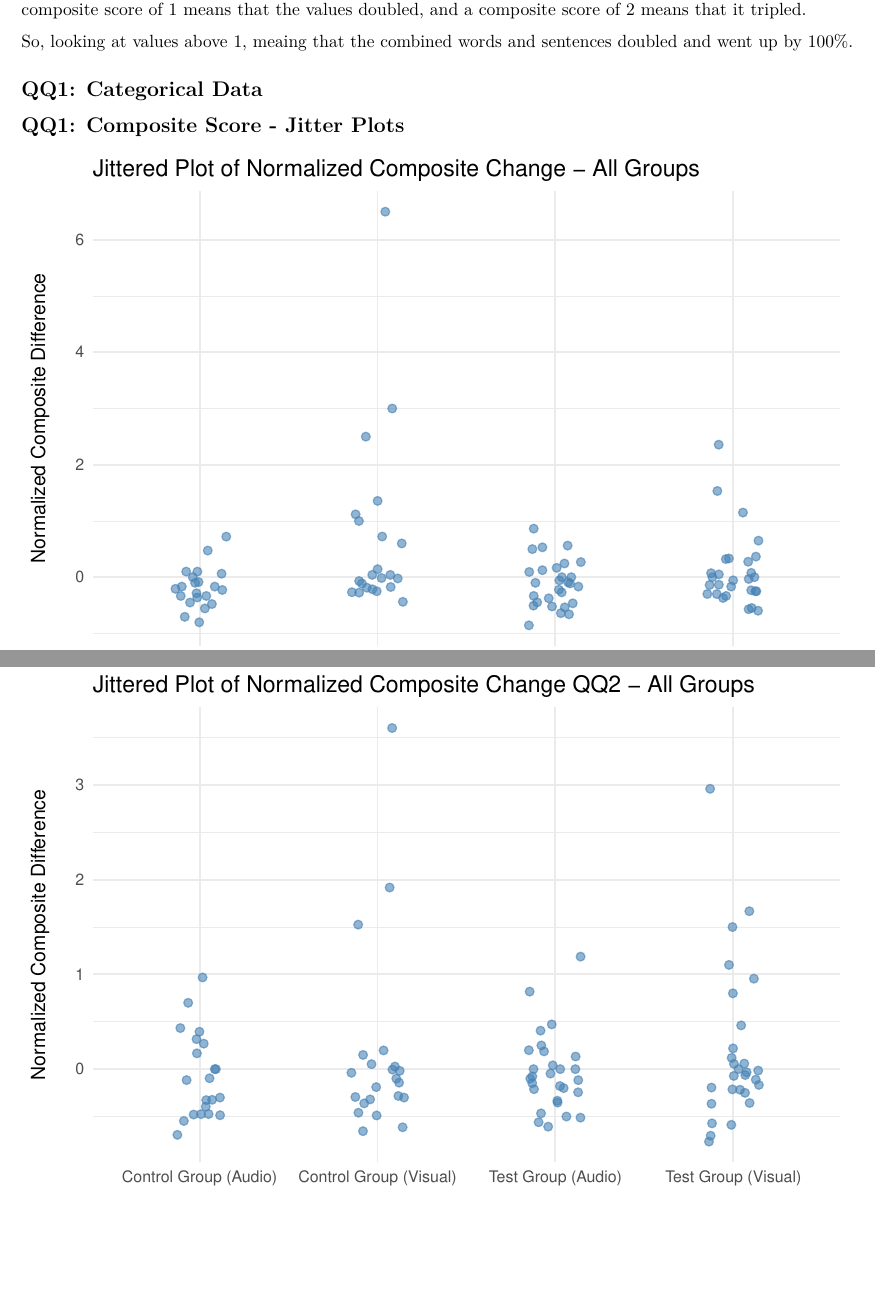
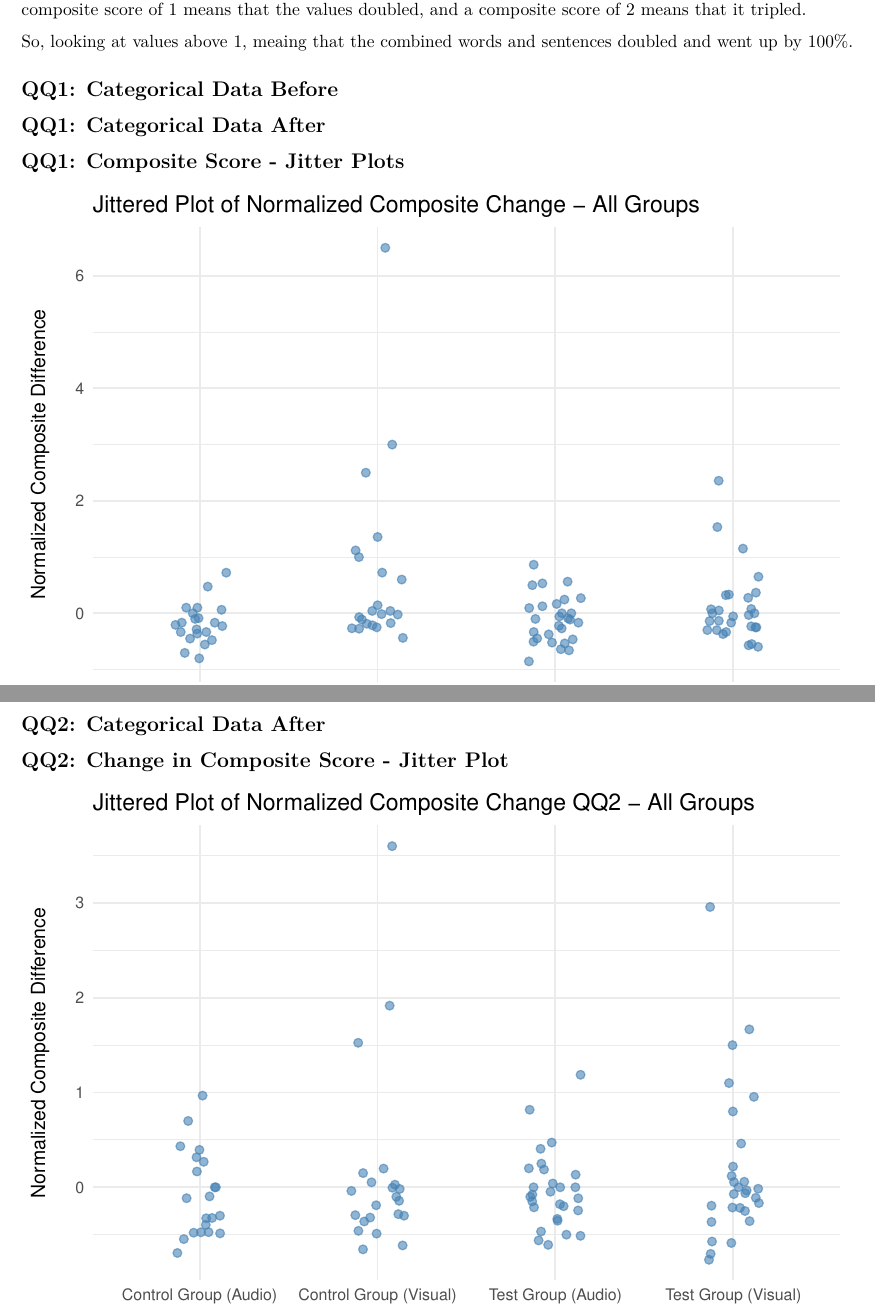
Before and after one commit to kendall-beaver/misinformation-study, an R Markdown document (analysis/Capstone Report (1st Draft).Rmd): two parts of pages 15 and 17 of 23 before the commit and two parts of pages 15 and 17 of 32 after it, joined at a grey line, cut so that both start at the same text, the shorter picture padded with empty space. Rendered offline with R 4.5, knitr and Pandoc, then LaTeX, with nearby package versions; code that draws random numbers runs with fixed seeds of ours; some code elsewhere in the file could not run offline.

Commit message:
updated categorical data in xlsx & R studio

````diff
--- a/analysis/Capstone Report (1st Draft).Rmd
+++ b/analysis/Capstone Report (1st Draft).Rmd
@@ -637,9 +637,16 @@ Participant 17 had the largest change, whose values septupled (600%)! Participan
 
 So, looking at values above 1, meaing that the combined words and sentences doubled and went up by 100%.
 
-## QQ1: Categorical Data
-
-```{r categorical_data, tidy=TRUE, message=FALSE, warning=FALSE, results='hide', echo=FALSE}
+## QQ1: Categorical Data Before
+
+```{r categorical_data_before, tidy=TRUE, message=FALSE, warning=FALSE, results='hide', echo=FALSE}
+
+
+```
+
+## QQ1: Categorical Data After
+
+```{r categorical_data_after, tidy=TRUE, message=FALSE, warning=FALSE, results='hide', echo=FALSE}
 
 
 ```
@@ -818,6 +825,20 @@ This section was easier to create categories out of than QQ1.
 
 I believe there's a difference between seeing information for the first time, because this was never stated anyways with "don't take time to fact check" and "believe first thing they see".
 
+## QQ2: Categorical Data Before
+
+```{r categorical_data_before, tidy=TRUE, message=FALSE, warning=FALSE, results='hide', echo=FALSE}
+
+
+```
+
+## QQ2: Categorical Data After
+
+```{r categorical_data_after, tidy=TRUE, message=FALSE, warning=FALSE, results='hide', echo=FALSE}
+
+
+```
+
 ## QQ2: Change in Composite Score - Jitter Plot
 
 ```{r qq2_composite_jitter_plot, tidy=TRUE, message=FALSE, warning=FALSE, results='hide', echo=FALSE}
````
Also changed, not shown: analysis/data/lying_data.xlsx.
